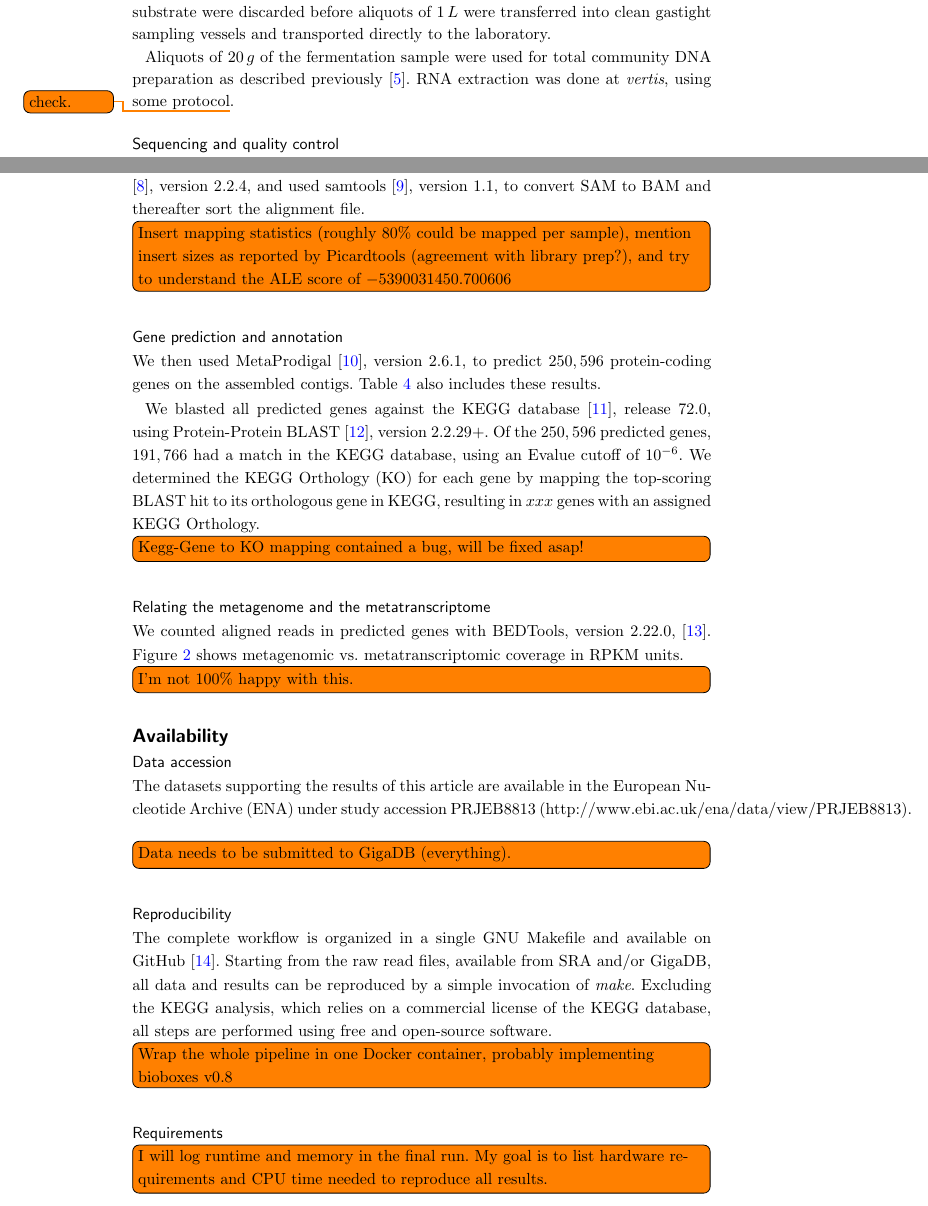
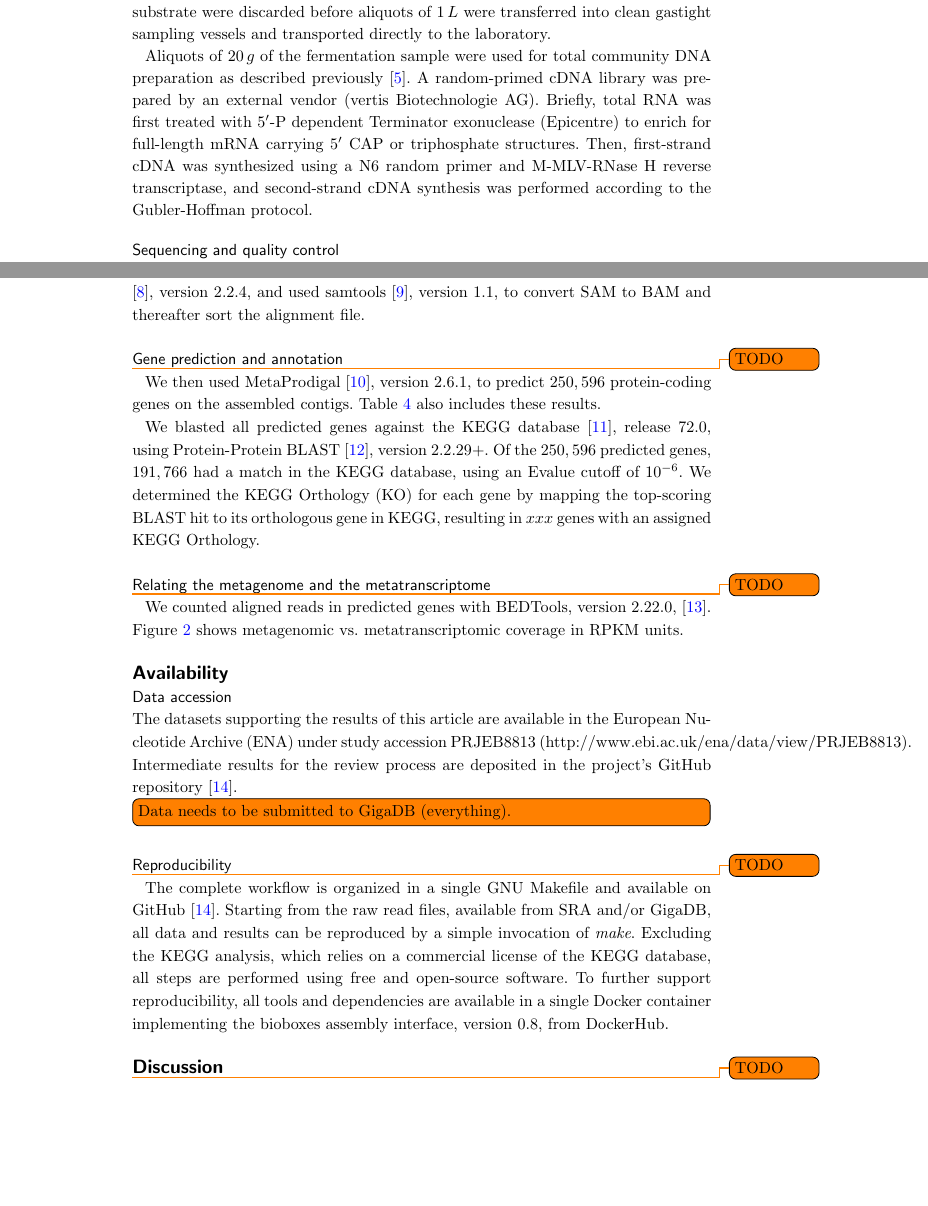
Before and after one commit to metagenomics/2015-biogas-cebitec, a LaTeX document (latex_src/bremges_gigascience_2015.tex): two parts of pages 2 and 3 of 7 before the commit and two parts of pages 2 and 3 of 6 after it, joined at a grey line, cut so that both start at the same text, the shorter picture padded with empty space. Compiled offline with pdfLaTeX.

Commit message:
Merge branches

```diff
--- a/latex_src/bremges_gigascience_2015.tex
+++ b/latex_src/bremges_gigascience_2015.tex
@@ -293,7 +296,7 @@ Further metadata are summarized in Table \ref{tBiogasPlant}.
 Samples from the primary digester of the aforementioned biogas plant were taken in November 2010.
 Prior to the sampling process, approximately $15\,L$ of the fermenter substrate were discarded before aliquots of $1\,L$ were transferred into clean gastight sampling vessels and transported directly to the laboratory.
 
-Aliquots of $20\,g$ of the fermentation sample were used for total community DNA preparation as described previously \cite{Schlueter2008}. RNA extraction was done at \emph{vertis}, using some protocol\todo{check.}.
+Aliquots of $20\,g$ of the fermentation sample were used for total community DNA preparation as described previously \cite{Schlueter2008}. A random-primed cDNA library was prepared by an external vendor (vertis Biotechnologie AG). Briefly, total RNA was first treated with $5'$-P dependent Terminator exonuclease (Epicentre) to enrich for full-length mRNA carrying $5'$ CAP or triphosphate structures. Then, first-strand cDNA was synthesized using a N6 random primer and M-MLV-RNase H reverse transcriptase, and second-strand cDNA synthesis was performed according to the Gubler-Hoffman protocol.
 
 \subsection*{Sequencing and quality control}
 We sequenced one metatranscriptome and two metagenome shotgun libraries on Illumina's Genome Analyzer IIx system, applying the Paired-End DNA Sample Preparation Kit (Illumina Inc.) as described by the manufacturer and generating $2 \times 161\,bp$ paired-end reads.
@@ -309,35 +312,32 @@ We assembled the metagenome with Ray Meta \cite{RayMeta}, version 2.3.1, using a
 This resulted in a total assembly size of approximately $228$ megabases in $54,489$ contigs, with an N50 value of $9,796\,bp$. % It's over 9000!
 Table \ref{tAssembly} summarizes our results.
 
-We aligned the post-QC sequencing reads to the assembled contigs with bowtie2 \cite{Bowtie2}, version 2.2.4, and used samtools \cite{Samtools}, version 1.1, to convert SAM to BAM and thereafter sort the alignment file. \todo[inline]{Insert mapping statistics (roughly 80\% could be mapped per sample), mention insert sizes as reported by Picardtools (agreement with library prep?), and try to understand the ALE score of $-5390031450.700606$}
+We aligned the post-QC sequencing reads to the assembled contigs with bowtie2 \cite{Bowtie2}, version 2.2.4, and used samtools \cite{Samtools}, version 1.1, to convert SAM to BAM and thereafter sort the alignment file.
 
-\subsection*{Gene prediction and annotation}
+\subsection*{Gene prediction and annotation}\todo{TODO}
 We then used MetaProdigal \cite{MetaProdigal}, version 2.6.1, to predict $250,596$ protein-coding genes on the assembled contigs. Table \ref{tAssembly} also includes these results.
 
 We blasted all predicted genes against the KEGG database \cite{KeggDB}, release 72.0, using Protein-Protein BLAST \cite{BlastPlus}, version 2.2.29+.
 Of the $250,596$ predicted genes, $191,766$ had a match in the KEGG database, using an Evalue cutoff of $10^{-6}$.
-We determined the KEGG Orthology (KO) for each gene by mapping the top-scoring BLAST hit to its orthologous gene in KEGG, resulting in $xxx$ genes with an assigned KEGG Orthology.\todo[inline]{Kegg-Gene to KO mapping contained a bug, will be fixed asap!}
+We determined the KEGG Orthology (KO) for each gene by mapping the top-scoring BLAST hit to its orthologous gene in KEGG, resulting in $xxx$ genes with an assigned KEGG Orthology.
 
-\subsection*{Relating the metagenome and the metatranscriptome}
+\subsection*{Relating the metagenome and the metatranscriptome}\todo{TODO}
 We counted aligned reads in predicted genes with BEDTools, version 2.22.0, \cite{BEDTools}.
-Figure \ref{fCoverage} shows metagenomic vs. metatranscriptomic coverage in RPKM units.\todo[inline]{I'm not 100\% happy with this.}
+Figure \ref{fCoverage} shows metagenomic vs. metatranscriptomic coverage in RPKM units.
 
 \section*{Availability}
 \subsection*{Data accession}
 The datasets supporting the results of this article are available in the European Nucleotide Archive (ENA) under study accession PRJEB8813 (http://www.ebi.ac.uk/ena/data/view/PRJEB8813).
+Intermediate results for the review process are deposited in the project's GitHub repository \cite{GitHub}.
 \todo[inline]{Data needs to be submitted to GigaDB (everything).}
 
-\subsection*{Reproducibility}
+\subsection*{Reproducibility}\todo{TODO}
 The complete workflow is organized in a single GNU Makefile and available on GitHub \cite{GitHub}.
 Starting from the raw read files, available from SRA and/or GigaDB, all data and results can be reproduced by a simple invocation of \emph{make}.
 Excluding the KEGG analysis, which relies on a commercial license of the KEGG database, all steps are performed using free and open-source software.
-\todo[inline]{Wrap the whole pipeline in one Docker container, probably implementing bioboxes v0.8}
+To further support reproducibility, all tools and dependencies are available in a single Docker container implementing the bioboxes assembly interface, version 0.8, from DockerHub.
 
-\subsection*{Requirements}
-%The assembly of the metagenome data sets with Ray Meta requires some GB of RAM. Using some cores, it completed within some hours wall-clock time. Annotation with blast took\ldots
-\todo[inline]{I will log runtime and memory in the final run. My goal is to list hardware requirements and CPU time needed to reproduce all results.}
-
-\section*{Discussion}
+\section*{Discussion}\todo{TODO}
 Potential use cases.
 
 Metagenomic and metatranscriptomic profiling of the biogas-producing microbial community.
```
Also changed, not shown: latex_src/bremges_gigascience_2015.bib (+1 -1 lines), latex_src/bremges_gigascience_2015.pdf, latex_src/bremges_gigascience_2015.tex (24 more changed lines).
